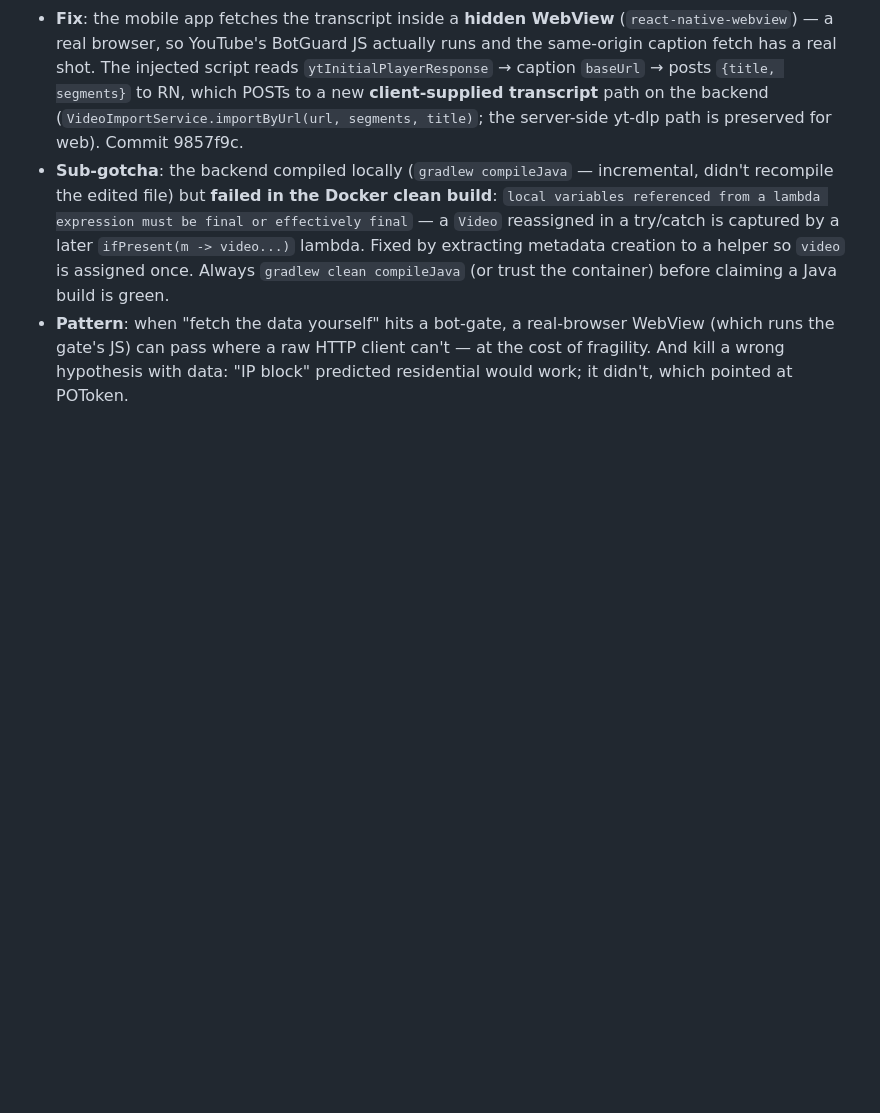
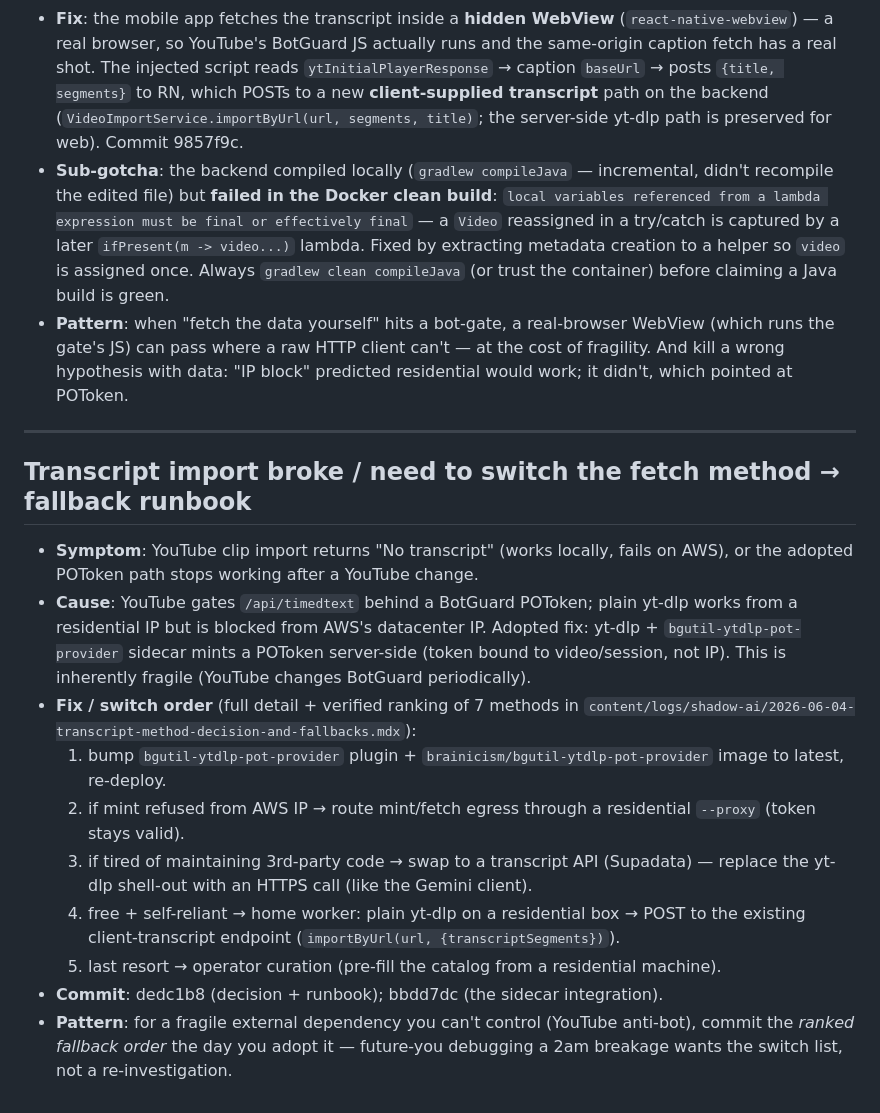
Before and after one commit to daeseon-ai-factory/shadow-ai, a Markdown page: docs/troubleshooting.md, the part around the change. Rendered like a GitHub page; blank space fills up the shorter version.

Commit message:
docs(log): troubleshooting pointer to the transcript fallback runbook (dedc1b8) [no-log]

```diff
--- a/docs/troubleshooting.md
+++ b/docs/troubleshooting.md
@@ -698,3 +698,19 @@ react-hooks/use-memo  Error: Expected the first argument to be an inline functio
 - **Fix**: the mobile app fetches the transcript inside a **hidden WebView** (`react-native-webview`) — a real browser, so YouTube's BotGuard JS actually runs and the same-origin caption fetch has a real shot. The injected script reads `ytInitialPlayerResponse` → caption `baseUrl` → posts `{title, segments}` to RN, which POSTs to a new **client-supplied transcript** path on the backend (`VideoImportService.importByUrl(url, segments, title)`; the server-side yt-dlp path is preserved for web). Commit 9857f9c.
 - **Sub-gotcha**: the backend compiled locally (`gradlew compileJava` — incremental, didn't recompile the edited file) but **failed in the Docker clean build**: `local variables referenced from a lambda expression must be final or effectively final` — a `Video` reassigned in a try/catch is captured by a later `ifPresent(m -> video...)` lambda. Fixed by extracting metadata creation to a helper so `video` is assigned once. Always `gradlew clean compileJava` (or trust the container) before claiming a Java build is green.
 - **Pattern**: when "fetch the data yourself" hits a bot-gate, a real-browser WebView (which runs the gate's JS) can pass where a raw HTTP client can't — at the cost of fragility. And kill a wrong hypothesis with data: "IP block" predicted residential would work; it didn't, which pointed at POToken.
+<!-- skipped: e315c47 revert(mobile): drop WebView transcript fetch — POToken blocks it even in a real browser [no-log] -->
+
+---
+
+## Transcript import broke / need to switch the fetch method → fallback runbook
+
+- **Symptom**: YouTube clip import returns "No transcript" (works locally, fails on AWS), or the adopted POToken path stops working after a YouTube change.
+- **Cause**: YouTube gates `/api/timedtext` behind a BotGuard POToken; plain yt-dlp works from a residential IP but is blocked from AWS's datacenter IP. Adopted fix: yt-dlp + `bgutil-ytdlp-pot-provider` sidecar mints a POToken server-side (token bound to video/session, not IP). This is inherently fragile (YouTube changes BotGuard periodically).
+- **Fix / switch order** (full detail + verified ranking of 7 methods in `content/logs/shadow-ai/2026-06-04-transcript-method-decision-and-fallbacks.mdx`):
+  1. bump `bgutil-ytdlp-pot-provider` plugin + `brainicism/bgutil-ytdlp-pot-provider` image to latest, re-deploy.
+  2. if mint refused from AWS IP → route mint/fetch egress through a residential `--proxy` (token stays valid).
+  3. if tired of maintaining 3rd-party code → swap to a transcript API (Supadata) — replace the yt-dlp shell-out with an HTTPS call (like the Gemini client).
+  4. free + self-reliant → home worker: plain yt-dlp on a residential box → POST to the existing client-transcript endpoint (`importByUrl(url, {transcriptSegments})`).
+  5. last resort → operator curation (pre-fill the catalog from a residential machine).
+- **Commit**: dedc1b8 (decision + runbook); bbdd7dc (the sidecar integration).
+- **Pattern**: for a fragile external dependency you can't control (YouTube anti-bot), commit the *ranked fallback order* the day you adopt it — future-you debugging a 2am breakage wants the switch list, not a re-investigation.
```
